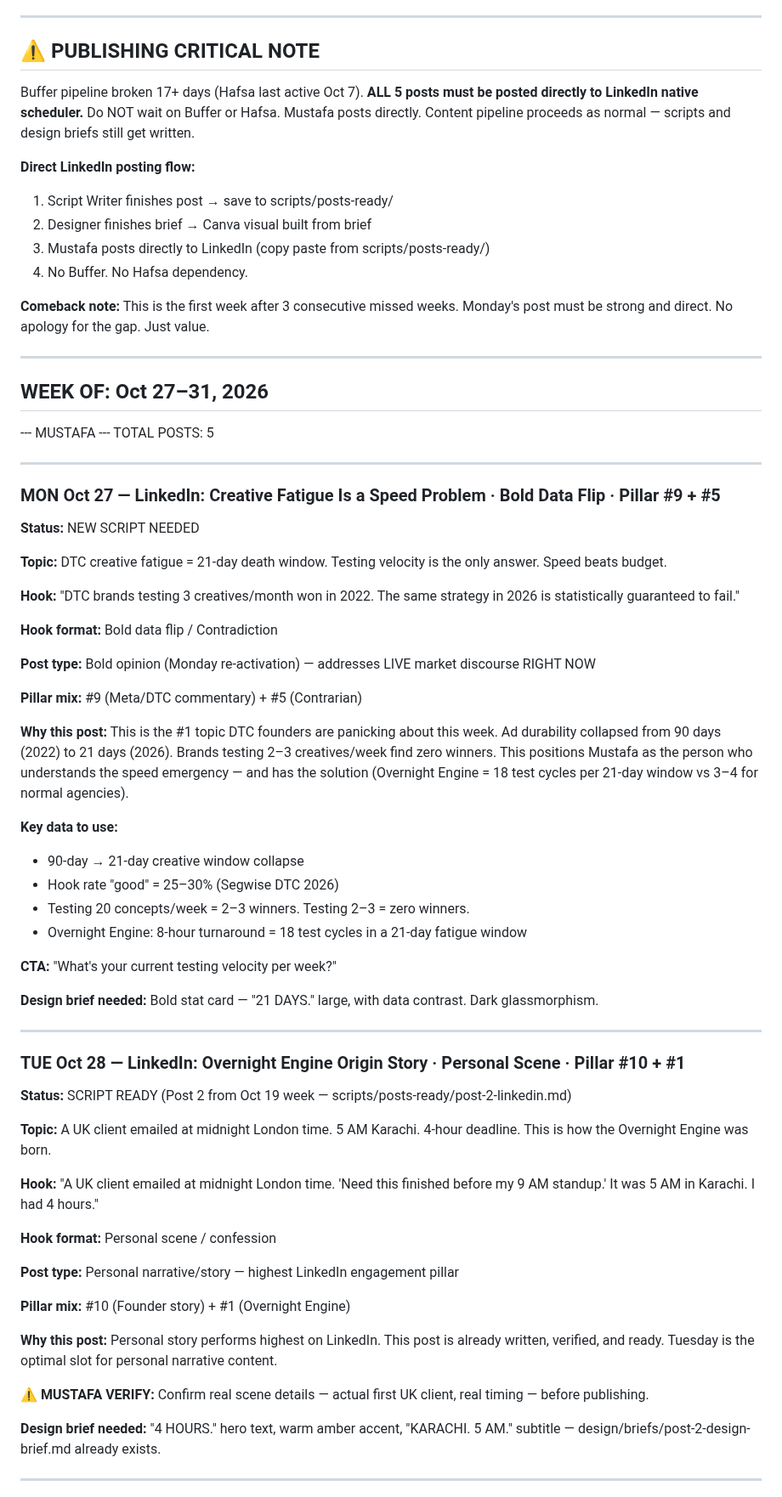
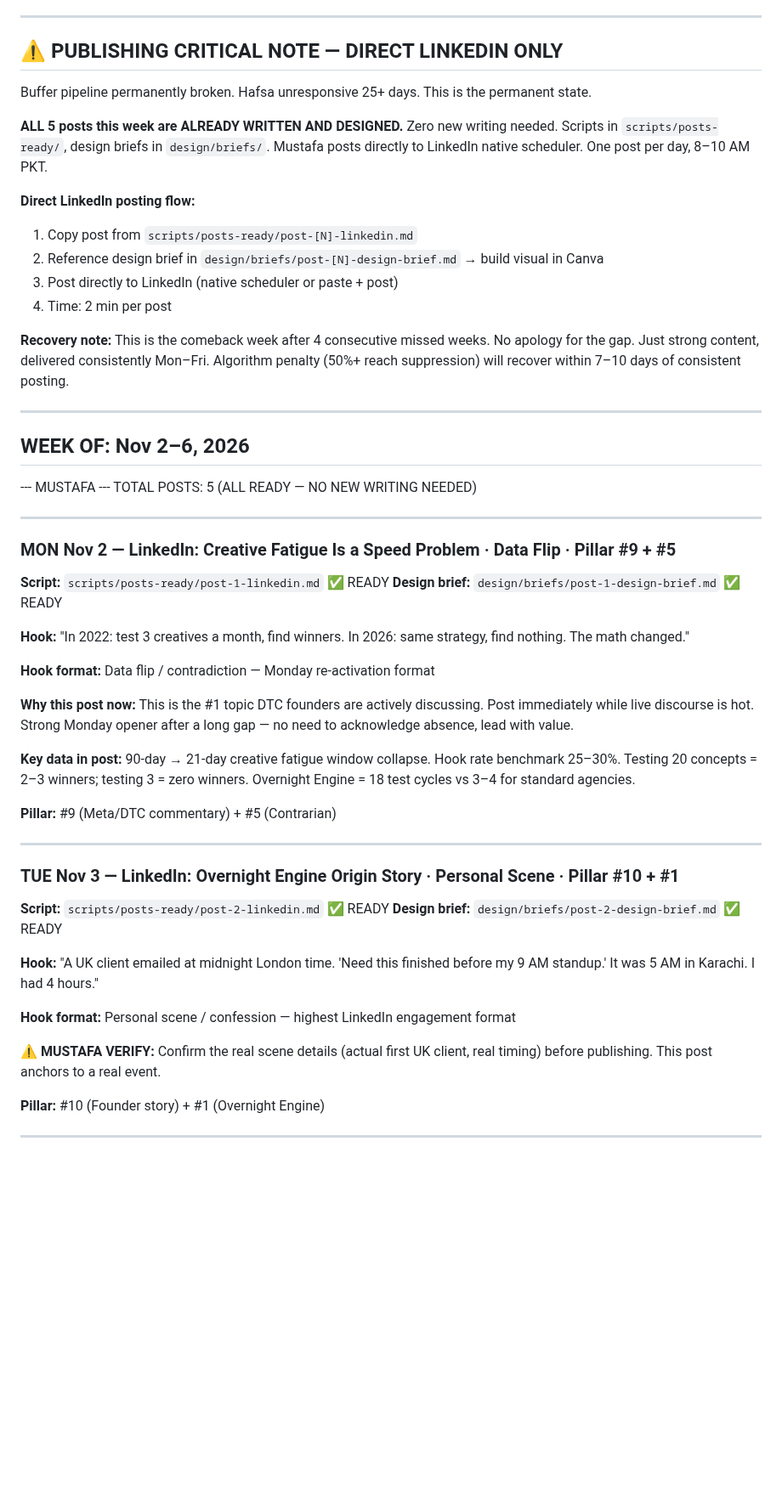
Before and after one commit to mustafa4design/fastech-jarvis, a Markdown page: plan/weekly-content-plan.md, the part around one of its changes. Shown at 85% size. GitHub-like rendering; blank space fills up the shorter version.

```diff
--- a/plan/weekly-content-plan.md
+++ b/plan/weekly-content-plan.md
@@ -5,72 +5,56 @@
 
 ---
 
-## ⚠️ PUBLISHING CRITICAL NOTE
+## ⚠️ PUBLISHING CRITICAL NOTE — DIRECT LINKEDIN ONLY
 
-Buffer pipeline broken 17+ days (Hafsa last active Oct 7). **ALL 5 posts must be posted directly to LinkedIn native scheduler.** Do NOT wait on Buffer or Hafsa. Mustafa posts directly. Content pipeline proceeds as normal — scripts and design briefs still get written.
+Buffer pipeline permanently broken. Hafsa unresponsive 25+ days. This is the permanent state.
+
+**ALL 5 posts this week are ALREADY WRITTEN AND DESIGNED.** Zero new writing needed. Scripts in `scripts/posts-ready/`, design briefs in `design/briefs/`. Mustafa posts directly to LinkedIn native scheduler. One post per day, 8–10 AM PKT.
 
 **Direct LinkedIn posting flow:**
-1. Script Writer finishes post → save to scripts/posts-ready/
-2. Designer finishes brief → Canva visual built from brief
-3. Mustafa posts directly to LinkedIn (copy paste from scripts/posts-ready/)
-4. No Buffer. No Hafsa dependency.
+1. Copy post from `scripts/posts-ready/post-[N]-linkedin.md`
+2. Reference design brief in `design/briefs/post-[N]-design-brief.md` → build visual in Canva
+3. Post directly to LinkedIn (native scheduler or paste + post)
+4. Time: 2 min per post
 
-**Comeback note:** This is the first week after 3 consecutive missed weeks. Monday's post must be strong and direct. No apology for the gap. Just value.
+**Recovery note:** This is the comeback week after 4 consecutive missed weeks. No apology for the gap. Just strong content, delivered consistently Mon–Fri. Algorithm penalty (50%+ reach suppression) will recover within 7–10 days of consistent posting.
 
 ---
 
-## WEEK OF: Oct 27–31, 2026
+## WEEK OF: Nov 2–6, 2026
 
 --- MUSTAFA ---
-TOTAL POSTS: 5
+TOTAL POSTS: 5 (ALL READY — NO NEW WRITING NEEDED)
 
 ---
 
-### MON Oct 27 — LinkedIn: Creative Fatigue Is a Speed Problem · Bold Data Flip · Pillar #9 + #5
-**Status:** NEW SCRIPT NEEDED
+### MON Nov 2 — LinkedIn: Creative Fatigue Is a Speed Problem · Data Flip · Pillar #9 + #5
+**Script:** `scripts/posts-ready/post-1-linkedin.md` ✅ READY
+**Design brief:** `design/briefs/post-1-design-brief.md` ✅ READY
 
-**Topic:** DTC creative fatigue = 21-day death window. Testing velocity is the only answer. Speed beats budget.
+**Hook:** "In 2022: test 3 creatives a month, find winners. In 2026: same strategy, find nothing. The math changed."
 
-**Hook:** "DTC brands testing 3 creatives/month won in 2022. The same strategy in 2026 is statistically guaranteed to fail."
+**Hook format:** Data flip / contradiction — Monday re-activation format
 
-**Hook format:** Bold data flip / Contradiction
+**Why this post now:** This is the #1 topic DTC founders are actively discussing. Post immediately while live discourse is hot. Strong Monday opener after a long gap — no need to acknowledge absence, lead with value.
 
-**Post type:** Bold opinion (Monday re-activation) — addresses LIVE market discourse RIGHT NOW
+**Key data in post:** 90-day → 21-day creative fatigue window collapse. Hook rate benchmark 25–30%. Testing 20 concepts = 2–3 winners; testing 3 = zero winners. Overnight Engine = 18 test cycles vs 3–4 for standard agencies.
 
-**Pillar mix:** #9 (Meta/DTC commentary) + #5 (Contrarian)
-
-**Why this post:** This is the #1 topic DTC founders are panicking about this week. Ad durability collapsed from 90 days (2022) to 21 days (2026). Brands testing 2–3 creatives/week find zero winners. This positions Mustafa as the person who understands the speed emergency — and has the solution (Overnight Engine = 18 test cycles per 21-day window vs 3–4 for normal agencies).
-
-**Key data to use:**
-- 90-day → 21-day creative window collapse
-- Hook rate "good" = 25–30% (Segwise DTC 2026)
-- Testing 20 concepts/week = 2–3 winners. Testing 2–3 = zero winners.
-- Overnight Engine: 8-hour turnaround = 18 test cycles in a 21-day fatigue window
-
-**CTA:** "What's your current testing velocity per week?"
-
-**Design brief needed:** Bold stat card — "21 DAYS." large, with data contrast. Dark glassmorphism.
+**Pillar:** #9 (Meta/DTC commentary) + #5 (Contrarian)
 
 ---
 
-### TUE Oct 28 — LinkedIn: Overnight Engine Origin Story · Personal Scene · Pillar #10 + #1
-**Status:** SCRIPT READY (Post 2 from Oct 19 week — scripts/posts-ready/post-2-linkedin.md)
-
-**Topic:** A UK client emailed at midnight London time. 5 AM Karachi. 4-hour deadline. This is how the Overnight Engine was born.
+### TUE Nov 3 — LinkedIn: Overnight Engine Origin Story · Personal Scene · Pillar #10 + #1
+**Script:** `scripts/posts-ready/post-2-linkedin.md` ✅ READY
+**Design brief:** `design/briefs/post-2-design-brief.md` ✅ READY
 
 **Hook:** "A UK client emailed at midnight London time. 'Need this finished before my 9 AM standup.' It was 5 AM in Karachi. I had 4 hours."
 
-**Hook format:** Personal scene / confession
+**Hook format:** Personal scene / confession — highest LinkedIn engagement format
 
-**Post type:** Personal narrative/story — highest LinkedIn engagement pillar
+**⚠️ MUSTAFA VERIFY:** Confirm the real scene details (actual first UK client, real timing) before publishing. This post anchors to a real event.
 
-**Pillar mix:** #10 (Founder story) + #1 (Overnight Engine)
-
-**Why this post:** Personal story performs highest on LinkedIn. This post is already written, verified, and ready. Tuesday is the optimal slot for personal narrative content.
-
-**⚠️ MUSTAFA VERIFY:** Confirm real scene details — actual first UK client, real timing — before publishing.
-
-**Design brief needed:** "4 HOURS." hero text, warm amber accent, "KARACHI. 5 AM." subtitle — design/briefs/post-2-design-brief.md already exists.
+**Pillar:** #10 (Founder story) + #1 (Overnight Engine)
 
 ---
 
```
Also changed, not shown: other parts of plan/weekly-content-plan.md (+55 -78 lines), .claude/agents/shared-context.md (+14 -14 lines), memory/jarvis-log.md (+2 -0 lines).
